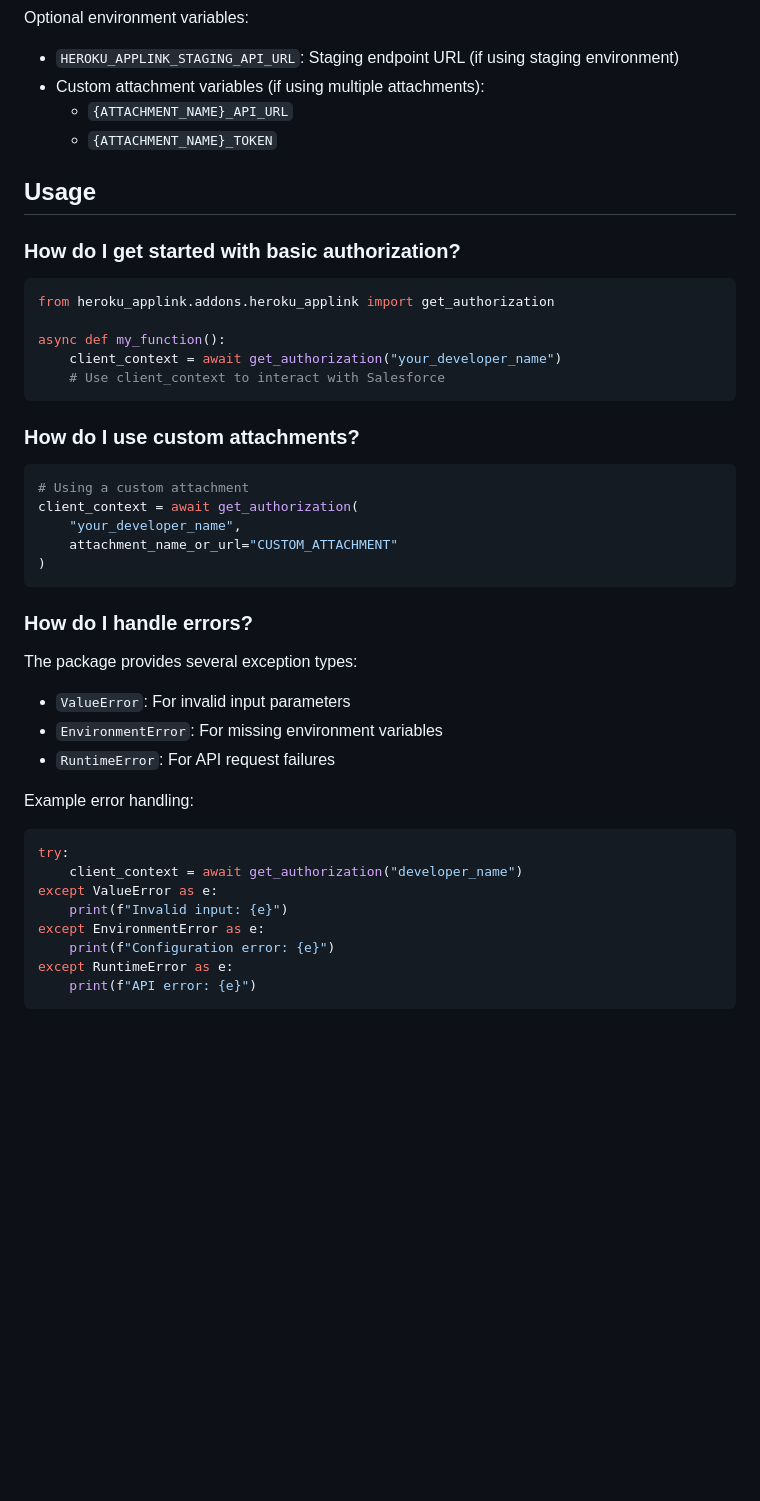
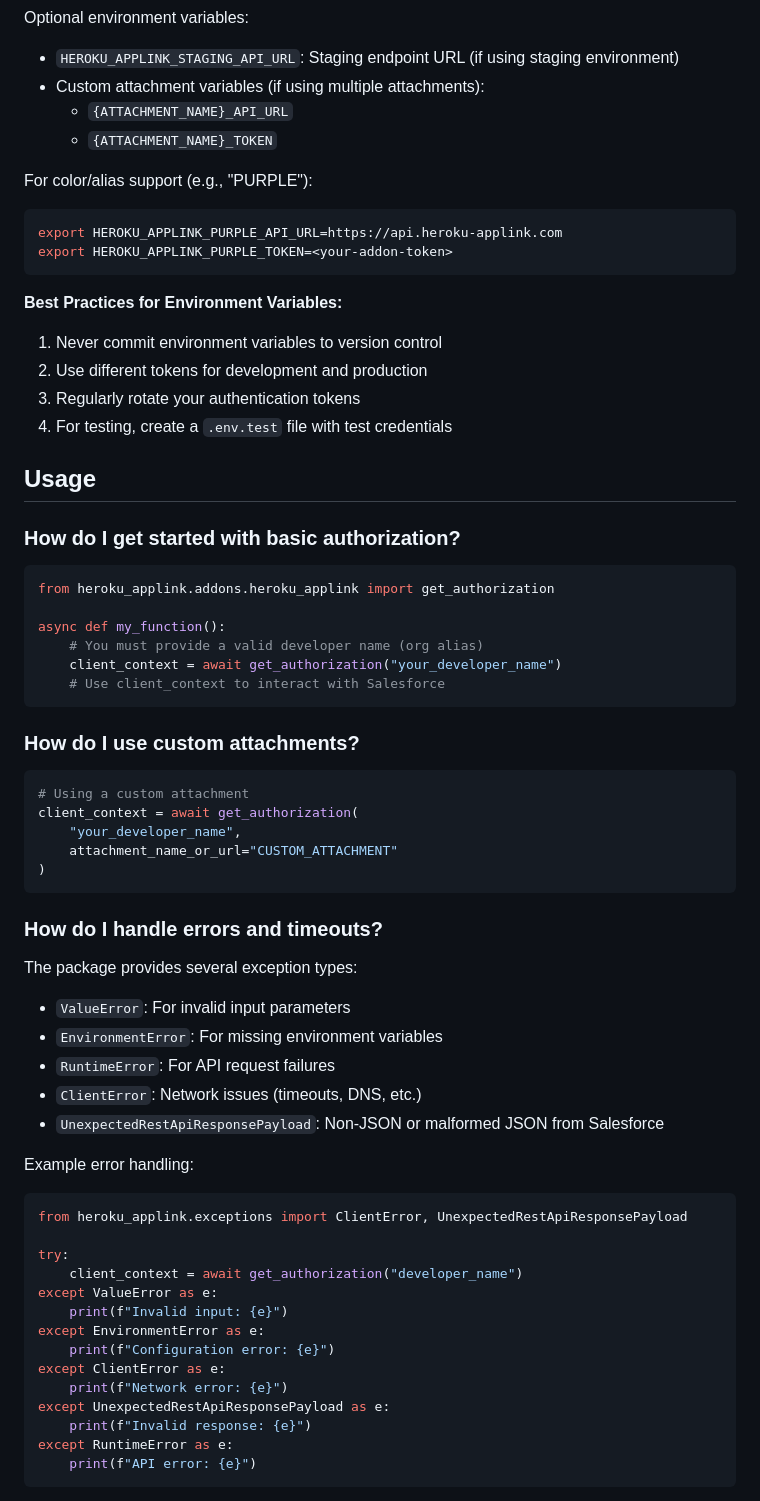
Before and after one commit to heroku/heroku-applink-python, a Markdown page: docs/FAQ.md, the part around the change printed below. Rendered like a GitHub page; blank space fills up the shorter version.

````diff
--- a/docs/FAQ.md
+++ b/docs/FAQ.md
@@ -29,6 +29,18 @@ Optional environment variables:
   - `{ATTACHMENT_NAME}_API_URL`
   - `{ATTACHMENT_NAME}_TOKEN`
 
+For color/alias support (e.g., "PURPLE"):
+```bash
+export HEROKU_APPLINK_PURPLE_API_URL=https://api.heroku-applink.com
+export HEROKU_APPLINK_PURPLE_TOKEN=<your-addon-token>
+```
+
+**Best Practices for Environment Variables:**
+1. Never commit environment variables to version control
+2. Use different tokens for development and production
+3. Regularly rotate your authentication tokens
+4. For testing, create a `.env.test` file with test credentials
+
 ## Usage
 
 ### How do I get started with basic authorization?
@@ -36,6 +48,7 @@ Optional environment variables:
 from heroku_applink.addons.heroku_applink import get_authorization
 
 async def my_function():
+    # You must provide a valid developer name (org alias)
     client_context = await get_authorization("your_developer_name")
     # Use client_context to interact with Salesforce
 ```
@@ -49,20 +62,28 @@ client_context = await get_authorization(
 )
 ```
 
-### How do I handle errors?
+### How do I handle errors and timeouts?
 The package provides several exception types:
 - `ValueError`: For invalid input parameters
 - `EnvironmentError`: For missing environment variables
 - `RuntimeError`: For API request failures
+- `ClientError`: Network issues (timeouts, DNS, etc.)
+- `UnexpectedRestApiResponsePayload`: Non-JSON or malformed JSON from Salesforce
 
 Example error handling:
 ```python
+from heroku_applink.exceptions import ClientError, UnexpectedRestApiResponsePayload
+
 try:
     client_context = await get_authorization("developer_name")
 except ValueError as e:
     print(f"Invalid input: {e}")
 except EnvironmentError as e:
     print(f"Configuration error: {e}")
+except ClientError as e:
+    print(f"Network error: {e}")
+except UnexpectedRestApiResponsePayload as e:
+    print(f"Invalid response: {e}")
 except RuntimeError as e:
     print(f"API error: {e}")
 ```
````
Also changed, not shown: other parts of docs/FAQ.md (+103 -37 lines).
